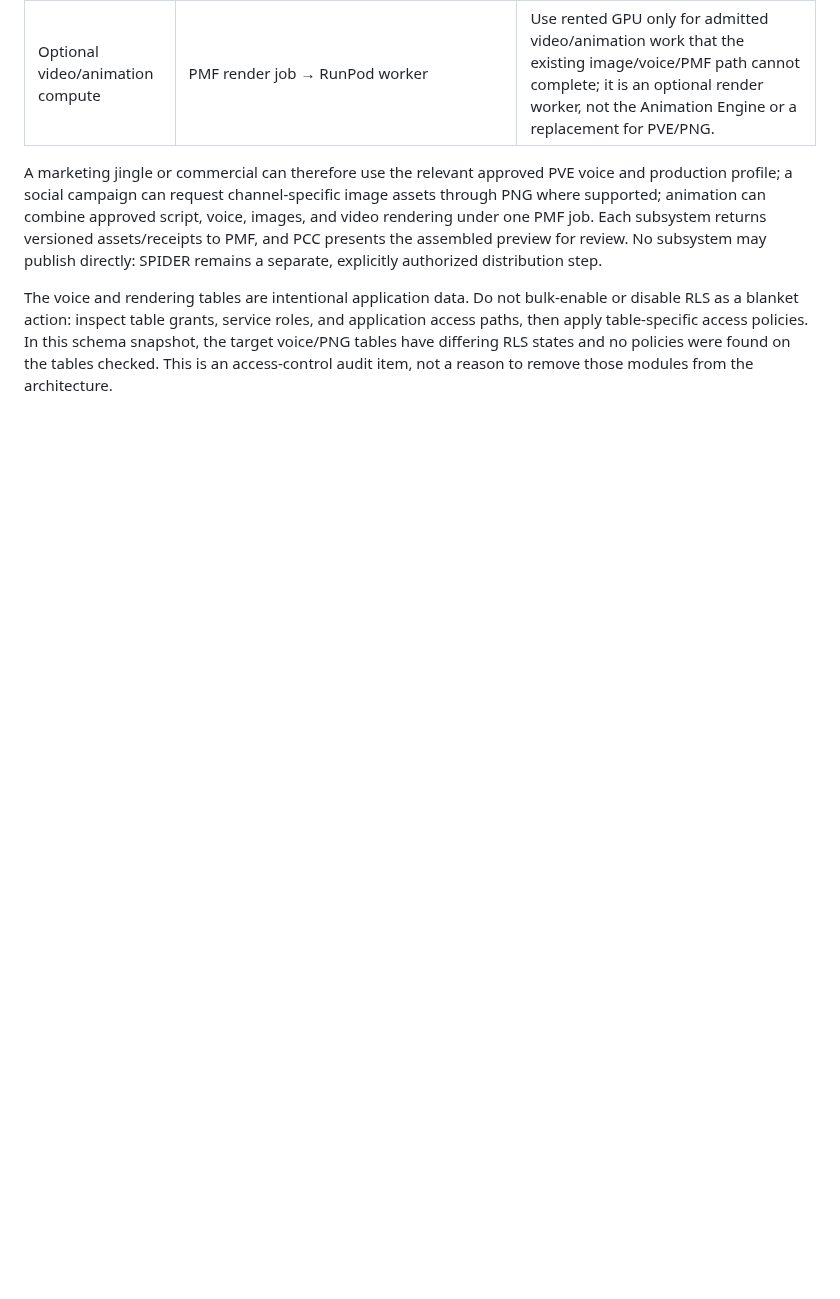
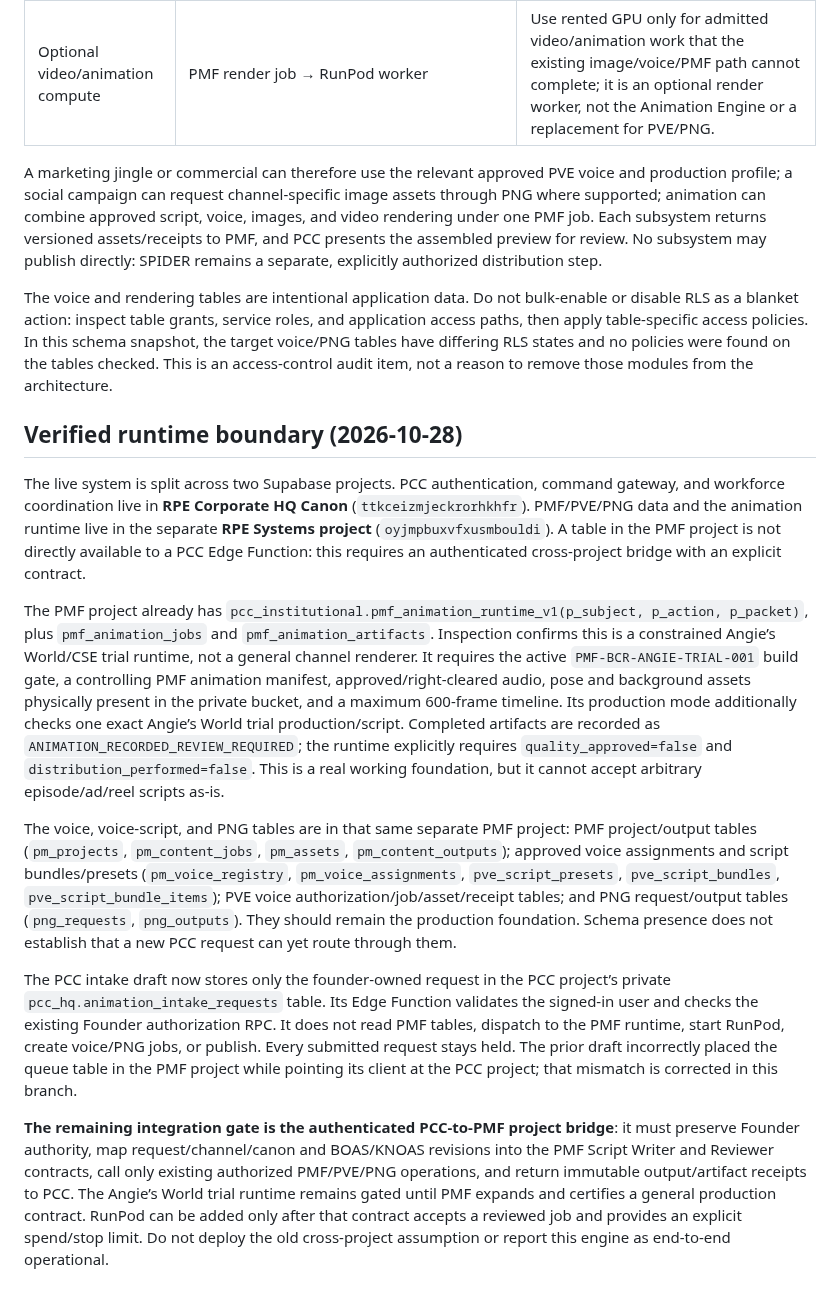
Before and after one commit to risingphnxhq/pcc-command-center, a Markdown page: docs/animation-engine-pcc-map-v1.md, the part around the change. Drawn GitHub-style; blank space fills up the shorter version.

Commit message:
Document verified PCC and PMF runtime boundaries

```diff
--- a/docs/animation-engine-pcc-map-v1.md
+++ b/docs/animation-engine-pcc-map-v1.md
@@ -117,3 +117,16 @@ The connected Supabase project already contains these system subsystems. PCC/PMF
 A marketing jingle or commercial can therefore use the relevant approved PVE voice and production profile; a social campaign can request channel-specific image assets through PNG where supported; animation can combine approved script, voice, images, and video rendering under one PMF job. Each subsystem returns versioned assets/receipts to PMF, and PCC presents the assembled preview for review. No subsystem may publish directly: SPIDER remains a separate, explicitly authorized distribution step.
 
 The voice and rendering tables are intentional application data. Do not bulk-enable or disable RLS as a blanket action: inspect table grants, service roles, and application access paths, then apply table-specific access policies. In this schema snapshot, the target voice/PNG tables have differing RLS states and no policies were found on the tables checked. This is an access-control audit item, not a reason to remove those modules from the architecture.
+
+
+## Verified runtime boundary (2026-10-28)
+
+The live system is split across two Supabase projects. PCC authentication, command gateway, and workforce coordination live in **RPE Corporate HQ Canon** (`ttkceizmjeckrorhkhfr`). PMF/PVE/PNG data and the animation runtime live in the separate **RPE Systems project** (`oyjmpbuxvfxusmbouldi`). A table in the PMF project is not directly available to a PCC Edge Function: this requires an authenticated cross-project bridge with an explicit contract.
+
+The PMF project already has `pcc_institutional.pmf_animation_runtime_v1(p_subject, p_action, p_packet)`, plus `pmf_animation_jobs` and `pmf_animation_artifacts`. Inspection confirms this is a constrained Angie’s World/CSE trial runtime, not a general channel renderer. It requires the active `PMF-BCR-ANGIE-TRIAL-001` build gate, a controlling PMF animation manifest, approved/right-cleared audio, pose and background assets physically present in the private bucket, and a maximum 600-frame timeline. Its production mode additionally checks one exact Angie’s World trial production/script. Completed artifacts are recorded as `ANIMATION_RECORDED_REVIEW_REQUIRED`; the runtime explicitly requires `quality_approved=false` and `distribution_performed=false`. This is a real working foundation, but it cannot accept arbitrary episode/ad/reel scripts as-is.
+
+The voice, voice-script, and PNG tables are in that same separate PMF project: PMF project/output tables (`pm_projects`, `pm_content_jobs`, `pm_assets`, `pm_content_outputs`); approved voice assignments and script bundles/presets (`pm_voice_registry`, `pm_voice_assignments`, `pve_script_presets`, `pve_script_bundles`, `pve_script_bundle_items`); PVE voice authorization/job/asset/receipt tables; and PNG request/output tables (`png_requests`, `png_outputs`). They should remain the production foundation. Schema presence does not establish that a new PCC request can yet route through them.
+
+The PCC intake draft now stores only the founder-owned request in the PCC project’s private `pcc_hq.animation_intake_requests` table. Its Edge Function validates the signed-in user and checks the existing Founder authorization RPC. It does not read PMF tables, dispatch to the PMF runtime, start RunPod, create voice/PNG jobs, or publish. Every submitted request stays held. The prior draft incorrectly placed the queue table in the PMF project while pointing its client at the PCC project; that mismatch is corrected in this branch.
+
+**The remaining integration gate is the authenticated PCC-to-PMF project bridge**: it must preserve Founder authority, map request/channel/canon and BOAS/KNOAS revisions into the PMF Script Writer and Reviewer contracts, call only existing authorized PMF/PVE/PNG operations, and return immutable output/artifact receipts to PCC. The Angie’s World trial runtime remains gated until PMF expands and certifies a general production contract. RunPod can be added only after that contract accepts a reviewed job and provides an explicit spend/stop limit. Do not deploy the old cross-project assumption or report this engine as end-to-end operational.
```
